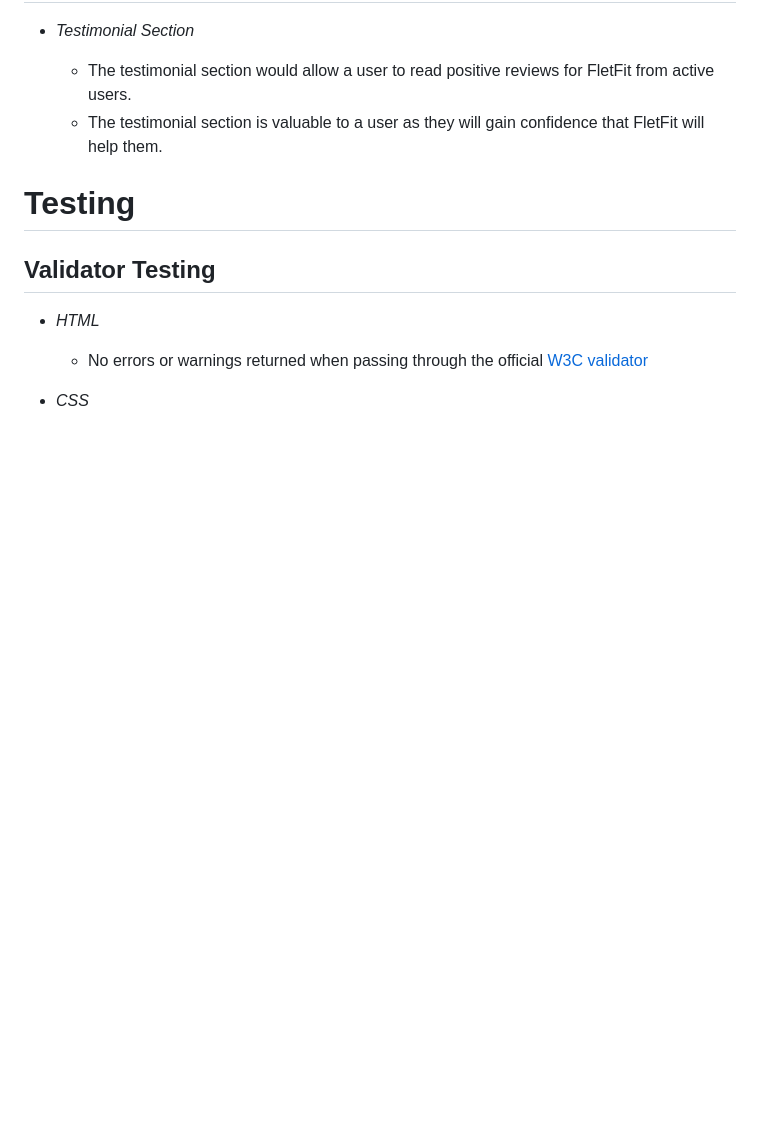
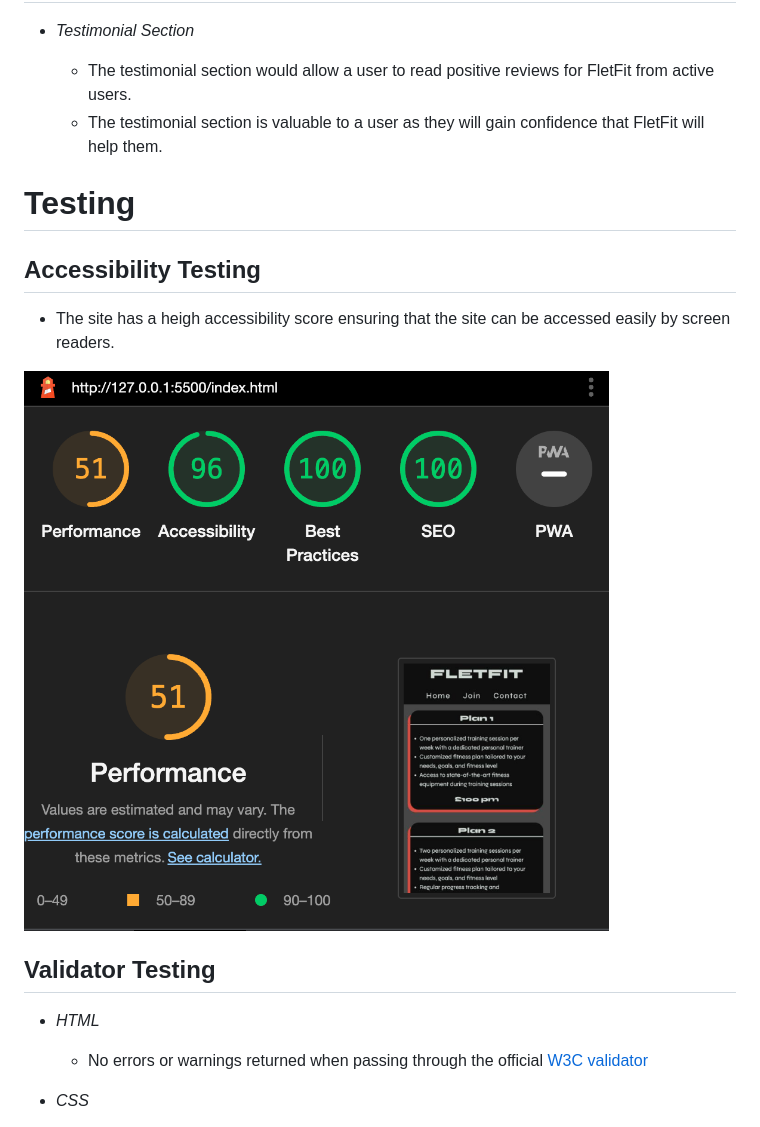
Before and after one commit to jflets/FletFit-project-1-, a Markdown page: README.md, the part around the change printed below. GitHub-like rendering; pictures changed too: assets/images/Accessibility-score.png (added); blank space fills up the shorter version.

Commit message:
Add screenshot and accessibility to README.md

```diff
--- a/README.md
+++ b/README.md
@@ -60,13 +60,15 @@ At FletFit, we understand that life can be busy, and finding time to go to the g
 
 # Testing
 
+ ## Accessibility Testing
 
+   - The site has a heigh accessibility score ensuring that the site can be accessed easily by screen readers.
 
+   ![Accessibility Score](/assets/images/Accessibility-score.png)
 
 ## Validator Testing
 
 - _HTML_
-
   - No errors or warnings returned when passing through the official [W3C validator](https://validator.w3.org/nu/?doc=https%3A%2F%2Fjflets.github.io%2FFletFit-project-1-%2F)
 
 - _CSS_
```
Also changed, not shown: other parts of README.md (+2 -1 lines).
